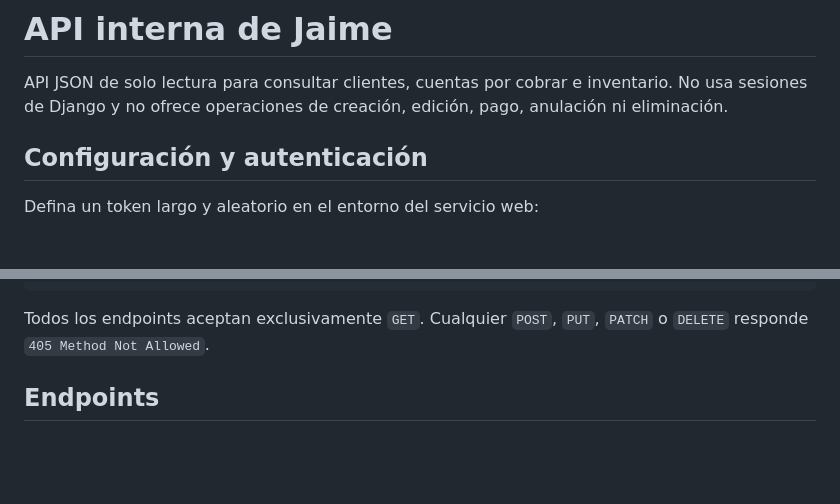
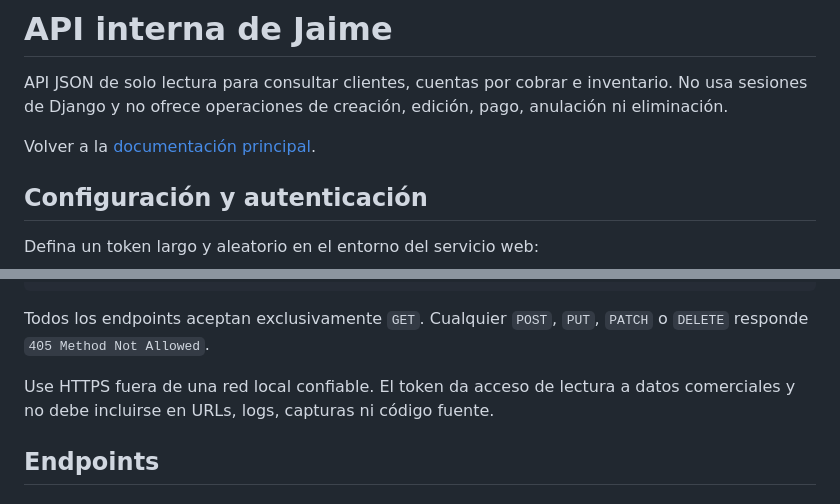
Before and after one commit to alexandrr2899/Inventory-webApp, a Markdown page: docs/JAIME_API.md, 2 parts joined by grey strips. GitHub-like rendering; blank space fills up the shorter version.

```diff
--- a/docs/JAIME_API.md
+++ b/docs/JAIME_API.md
@@ -3,6 +3,8 @@
 API JSON de solo lectura para consultar clientes, cuentas por cobrar e inventario.
 No usa sesiones de Django y no ofrece operaciones de creación, edición, pago,
 anulación ni eliminación.
+
+Volver a la [documentación principal](../README.md).
 
 ## Configuración y autenticación
 
@@ -28,6 +30,9 @@ curl -sS -H "Authorization: Bearer ${JAIME_TOKEN}" \
 
 Todos los endpoints aceptan exclusivamente `GET`. Cualquier
 `POST`, `PUT`, `PATCH` o `DELETE` responde `405 Method Not Allowed`.
+
+Use HTTPS fuera de una red local confiable. El token da acceso de lectura a
+datos comerciales y no debe incluirse en URLs, logs, capturas ni código fuente.
 
 ## Endpoints
 
```
Also changed, not shown: README.md (+45 -3 lines), RESTORE.md (+2 -0 lines).
